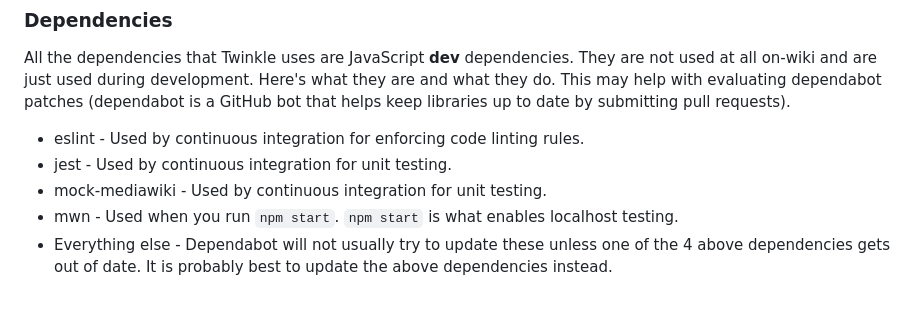
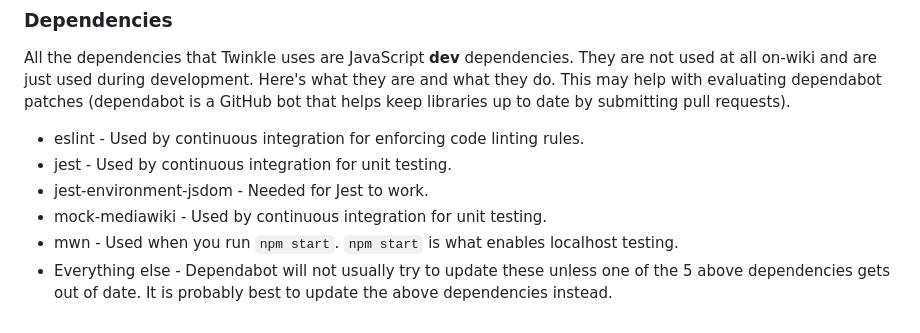
Before and after one commit to wikimedia-gadgets/twinkle, a Markdown page: DEVELOPER.md, the part around the change. Drawn GitHub-style.

Commit message:
add jest-environment-jsdom

```diff
--- a/DEVELOPER.md
+++ b/DEVELOPER.md
@@ -140,6 +140,7 @@ All the dependencies that Twinkle uses are JavaScript **dev** dependencies. They
 
 - eslint - Used by continuous integration for enforcing code linting rules.
 - jest - Used by continuous integration for unit testing.
+- jest-environment-jsdom - Needed for Jest to work.
 - mock-mediawiki - Used by continuous integration for unit testing.
 - mwn - Used when you run `npm start`. `npm start` is what enables localhost testing.
-- Everything else - Dependabot will not usually try to update these unless one of the 4 above dependencies gets out of date. It is probably best to update the above dependencies instead.
+- Everything else - Dependabot will not usually try to update these unless one of the 5 above dependencies gets out of date. It is probably best to update the above dependencies instead.
```
